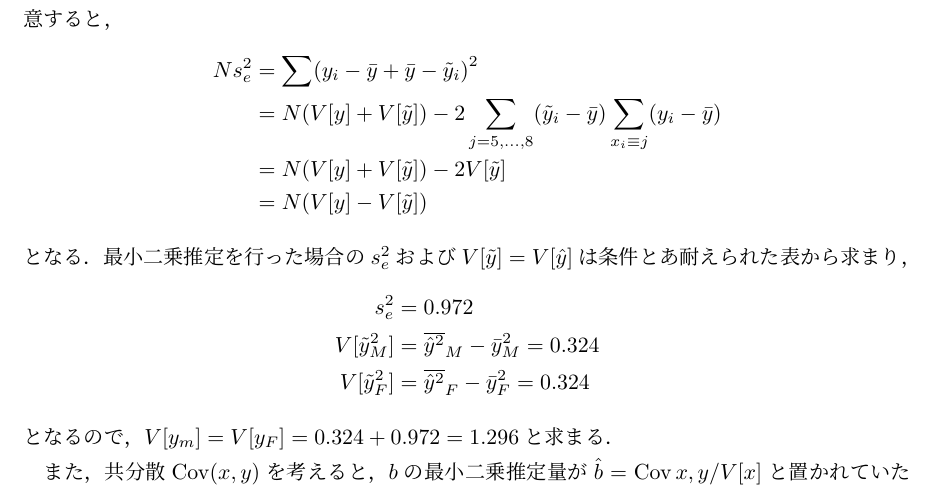
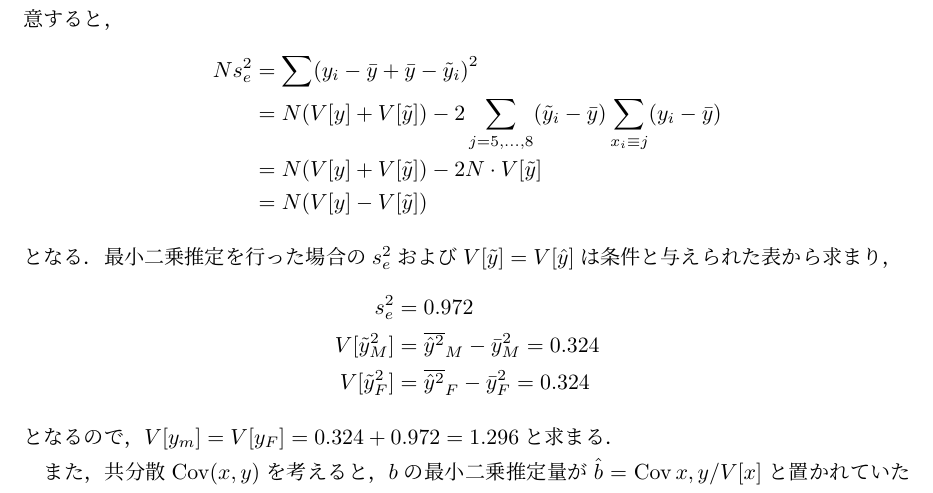
Before and after one commit to primepizza/-, a LaTeX document (統計応用.tex): part of page 15 of 15, cut so that both start at the same text. The pictures show the PDF file 統計応用.pdf that the author committed with the source.

Commit message:
誤植の修正

```diff
--- a/統計応用.tex
+++ b/統計応用.tex
@@ -443,10 +443,10 @@ $T$までの値をもとに，$Y_{T+1}$の値を予測すると，予測分散
 \begin{align*}
     Ns_{e}^{2}&=\sum\pab{y_{i}-\bar{y}+\bar{y}-\tilde{y}_{i}}^{2}\\
     &=N\pab{V[y]+V[\tilde{y}]}-2\sum_{j=5,\ldots,8}\pab{\tilde{y}_{i}-\bar{y}}\sum_{x_{i}\equiv j}\pab{y_{i}-\bar{y}}\\
-    &=N\pab{V[y]+V[\tilde{y}]}-2V[\tilde{y}]\\
+    &=N\pab{V[y]+V[\tilde{y}]}-2N\cdot V[\tilde{y}]\\
     &=N\pab{V[y]-V[\tilde{y}]}
 \end{align*}
-となる．最小二乗推定を行った場合の$s_{e}^{2}$および$V[\tilde{y}]=V[\hat{y}]$は条件とあ耐えられた表から求まり，
+となる．最小二乗推定を行った場合の$s_{e}^{2}$および$V[\tilde{y}]=V[\hat{y}]$は条件と与えられた表から求まり，
 \begin{align*}
     s_{e}^{2}&=0.972\\
     V[\tilde{y}^{2}_{M}]&=\overline{\hat{y}^{2}}_{M}-\bar{y}_{M}^{2}=0.324\\
```
Also changed, not shown: 統計応用.pdf.
